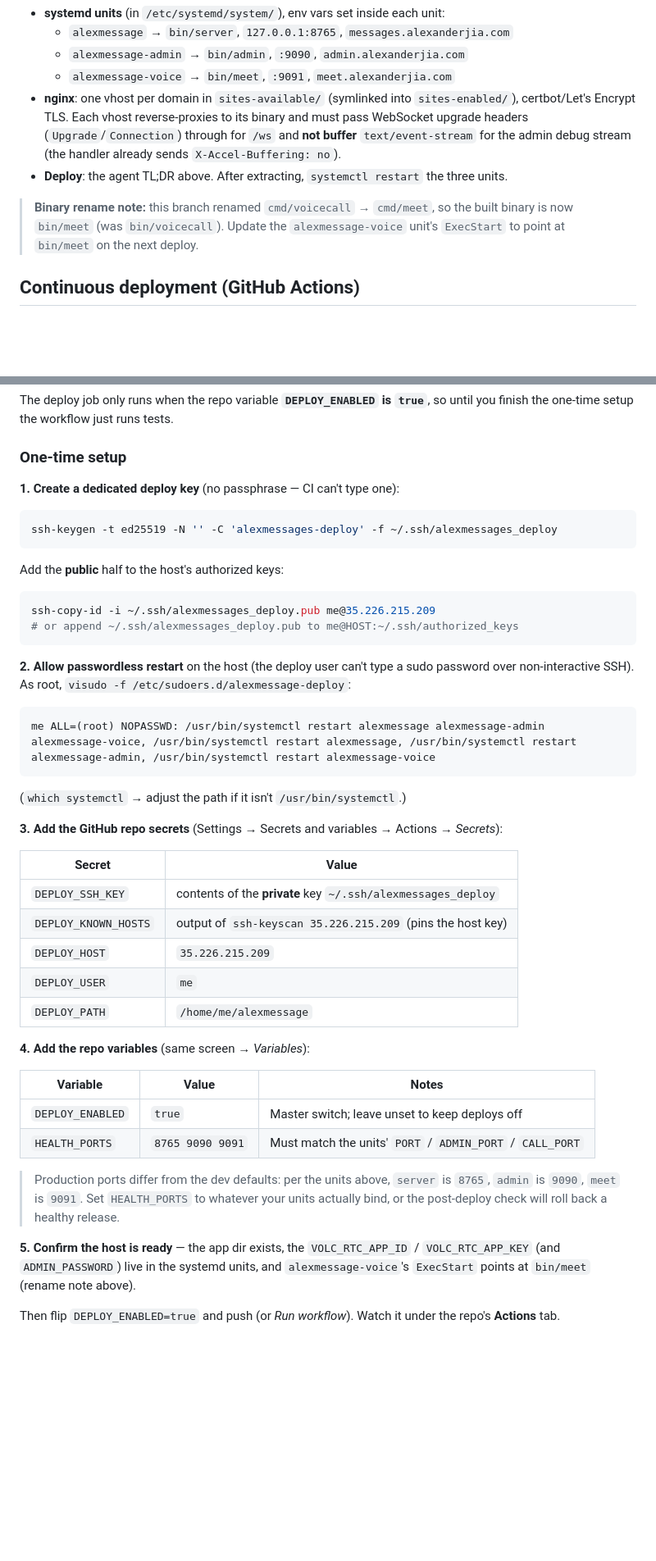
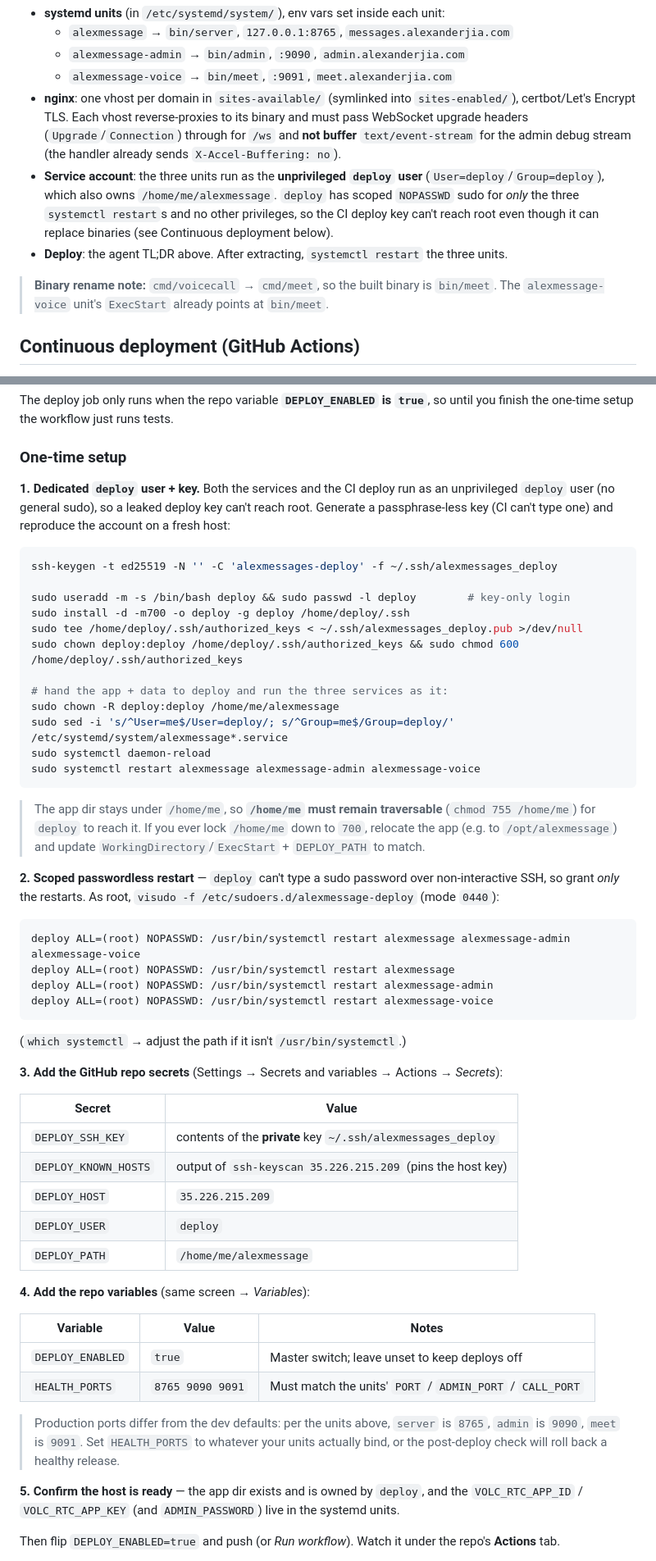
Before and after one commit to AlexanderJiazx/AlexMessages, a Markdown page: DEPLOY.md, 2 parts joined by grey strips. Shown at 82% size. Drawn GitHub-style; blank space fills up the shorter version.

Commit message:
docs(deploy): dedicated unprivileged deploy user for CI/CD
Services now run as User=deploy (not me); the CI deploy key lives only on the
deploy user, which owns the app dir and has scoped NOPASSWD sudo limited to
restarting the three units. A leaked DEPLOY_SSH_KEY therefore can't reach root.
DEPLOY_USER is now 'deploy'. Documents reproducing the account on a fresh host
and the /home/me traversal caveat.

Co-Authored-By: Claude Opus 4.8 <noreply@anthropic.com>

````diff
--- a/DEPLOY.md
+++ b/DEPLOY.md
@@ -87,13 +87,17 @@ Host: `me@35.226.215.209` (Debian/amd64). App dir `/home/me/alexmessage`.
   its binary and must pass WebSocket upgrade headers (`Upgrade`/`Connection`)
   through for `/ws` and **not buffer** `text/event-stream` for the admin debug
   stream (the handler already sends `X-Accel-Buffering: no`).
+- **Service account**: the three units run as the **unprivileged `deploy` user**
+  (`User=deploy`/`Group=deploy`), which also owns `/home/me/alexmessage`.
+  `deploy` has scoped `NOPASSWD` sudo for *only* the three `systemctl restart`s
+  and no other privileges, so the CI deploy key can't reach root even though it
+  can replace binaries (see Continuous deployment below).
 - **Deploy**: the agent TL;DR above. After extracting, `systemctl restart` the
   three units.
 
-> **Binary rename note:** this branch renamed `cmd/voicecall` → `cmd/meet`, so
-> the built binary is now `bin/meet` (was `bin/voicecall`). Update the
-> `alexmessage-voice` unit's `ExecStart` to point at `bin/meet` on the next
-> deploy.
+> **Binary rename note:** `cmd/voicecall` → `cmd/meet`, so the built binary is
+> `bin/meet`. The `alexmessage-voice` unit's `ExecStart` already points at
+> `bin/meet`.
 
 ## Continuous deployment (GitHub Actions)
 
@@ -115,24 +119,40 @@ so until you finish the one-time setup the workflow just runs tests.
 
 ### One-time setup
 
-**1. Create a dedicated deploy key** (no passphrase — CI can't type one):
+**1. Dedicated `deploy` user + key.** Both the services and the CI deploy run as
+an unprivileged `deploy` user (no general sudo), so a leaked deploy key can't
+reach root. Generate a passphrase-less key (CI can't type one) and reproduce the
+account on a fresh host:
 
 ```bash
 ssh-keygen -t ed25519 -N '' -C 'alexmessages-deploy' -f ~/.ssh/alexmessages_deploy
+
+sudo useradd -m -s /bin/bash deploy && sudo passwd -l deploy        # key-only login
+sudo install -d -m700 -o deploy -g deploy /home/deploy/.ssh
+sudo tee /home/deploy/.ssh/authorized_keys < ~/.ssh/alexmessages_deploy.pub >/dev/null
+sudo chown deploy:deploy /home/deploy/.ssh/authorized_keys && sudo chmod 600 /home/deploy/.ssh/authorized_keys
+
+# hand the app + data to deploy and run the three services as it:
+sudo chown -R deploy:deploy /home/me/alexmessage
+sudo sed -i 's/^User=me$/User=deploy/; s/^Group=me$/Group=deploy/' /etc/systemd/system/alexmessage*.service
+sudo systemctl daemon-reload
+sudo systemctl restart alexmessage alexmessage-admin alexmessage-voice
 ```
 
-Add the **public** half to the host's authorized keys:
+> The app dir stays under `/home/me`, so **`/home/me` must remain traversable**
+> (`chmod 755 /home/me`) for `deploy` to reach it. If you ever lock `/home/me`
+> down to `700`, relocate the app (e.g. to `/opt/alexmessage`) and update
+> `WorkingDirectory`/`ExecStart` + `DEPLOY_PATH` to match.
 
-```bash
-ssh-copy-id -i ~/.ssh/alexmessages_deploy.pub me@35.226.215.209
-# or append ~/.ssh/alexmessages_deploy.pub to me@HOST:~/.ssh/authorized_keys
-```
-
-**2. Allow passwordless restart** on the host (the deploy user can't type a
-sudo password over non-interactive SSH). As root, `visudo -f /etc/sudoers.d/alexmessage-deploy`:
+**2. Scoped passwordless restart** — `deploy` can't type a sudo password over
+non-interactive SSH, so grant *only* the restarts. As root,
+`visudo -f /etc/sudoers.d/alexmessage-deploy` (mode `0440`):
 
 ```
-me ALL=(root) NOPASSWD: /usr/bin/systemctl restart alexmessage alexmessage-admin alexmessage-voice, /usr/bin/systemctl restart alexmessage, /usr/bin/systemctl restart alexmessage-admin, /usr/bin/systemctl restart alexmessage-voice
+deploy ALL=(root) NOPASSWD: /usr/bin/systemctl restart alexmessage alexmessage-admin alexmessage-voice
+deploy ALL=(root) NOPASSWD: /usr/bin/systemctl restart alexmessage
+deploy ALL=(root) NOPASSWD: /usr/bin/systemctl restart alexmessage-admin
+deploy ALL=(root) NOPASSWD: /usr/bin/systemctl restart alexmessage-voice
 ```
 
 (`which systemctl` → adjust the path if it isn't `/usr/bin/systemctl`.)
@@ -145,7 +165,7 @@ me ALL=(root) NOPASSWD: /usr/bin/systemctl restart alexmessage alexmessage-admin
 | `DEPLOY_SSH_KEY` | contents of the **private** key `~/.ssh/alexmessages_deploy` |
 | `DEPLOY_KNOWN_HOSTS` | output of `ssh-keyscan 35.226.215.209` (pins the host key) |
 | `DEPLOY_HOST` | `35.226.215.209` |
-| `DEPLOY_USER` | `me` |
+| `DEPLOY_USER` | `deploy` |
 | `DEPLOY_PATH` | `/home/me/alexmessage` |
 
 **4. Add the repo variables** (same screen → *Variables*):
@@ -160,9 +180,9 @@ me ALL=(root) NOPASSWD: /usr/bin/systemctl restart alexmessage alexmessage-admin
 > your units actually bind, or the post-deploy check will roll back a healthy
 > release.
 
-**5. Confirm the host is ready** — the app dir exists, the `VOLC_RTC_APP_ID` /
-`VOLC_RTC_APP_KEY` (and `ADMIN_PASSWORD`) live in the systemd units, and
-`alexmessage-voice`'s `ExecStart` points at `bin/meet` (rename note above).
+**5. Confirm the host is ready** — the app dir exists and is owned by `deploy`,
+and the `VOLC_RTC_APP_ID` / `VOLC_RTC_APP_KEY` (and `ADMIN_PASSWORD`) live in the
+systemd units.
 
 Then flip `DEPLOY_ENABLED=true` and push (or *Run workflow*). Watch it under the
 repo's **Actions** tab.
````
